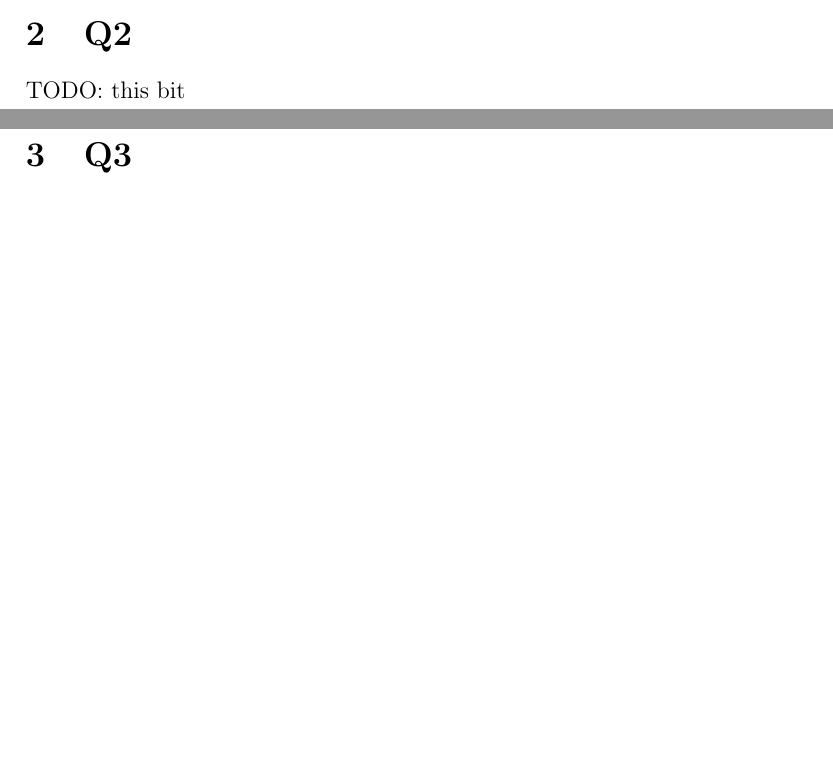
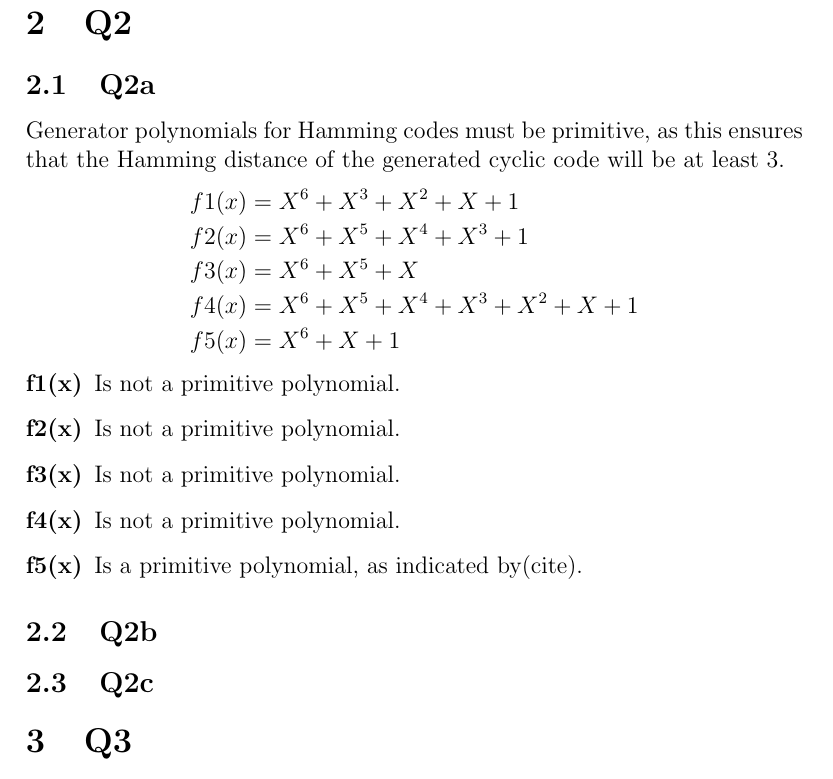
Before and after one commit to chrissorchard/crypto, a LaTeX document (report/crypto-report.tex): two parts of pages 3 and 4 of 8 before the commit and part of page 4 of 9 after it, the two joined at a grey line, cut so that both start at the same text, the shorter picture padded with empty space. Compiled offline with pdfLaTeX.

Commit message:
Started question 2

```diff
--- a/report/crypto-report.tex
+++ b/report/crypto-report.tex
@@ -10,6 +10,7 @@
 \usepackage{nomencl}
 \usepackage{verbatim}
 \usepackage{tabularx}
+\usepackage{amsmath}
 
 \providecommand{\e}[1]{\ensuremath{\times 10^{#1}}}
 
@@ -116,7 +117,32 @@ obvious that the second stage encryption is in fact ROT-13.
 
 \section{Q2}
 
-TODO: this bit
+\subsection{Q2a}
+
+Generator polynomials for Hamming codes must be primitive, as this ensures that
+the Hamming distance of the generated cyclic code will be at least 3.
+\begin{align*}
+f1(x) & = X^6 + X^3 + X^2 + X + 1\\
+f2(x) & = X^6 + X^5 + X^4 + X^3 + 1\\
+f3(x) & = X^6 + X^5 + X\\
+f4(x) & = X^6 + X^5 + X^4 + X^3 + X^2 + X + 1\\
+f5(x) & = X^6 + X + 1
+\end{align*}
+
+\begin{description}
+    \item[f1(x)] Is not a primitive polynomial.
+    \item[f2(x)] Is not a primitive polynomial.
+    \item[f3(x)] Is not a primitive polynomial.
+    \item[f4(x)] Is not a primitive polynomial.
+    \item[f5(x)] Is a primitive polynomial, as indicated by(cite).
+\end{description}
+
+\subsection{Q2b}
+
+
+
+\subsection{Q2c}
+
 
 \section{Q3}
 
```
